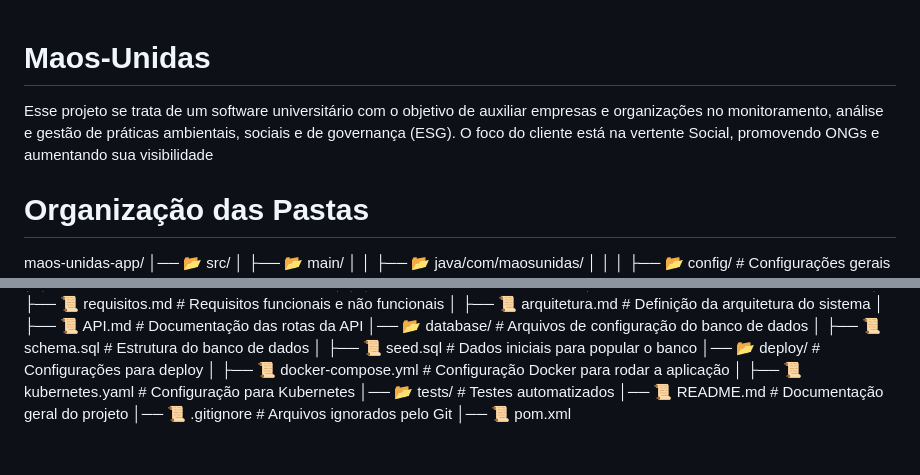
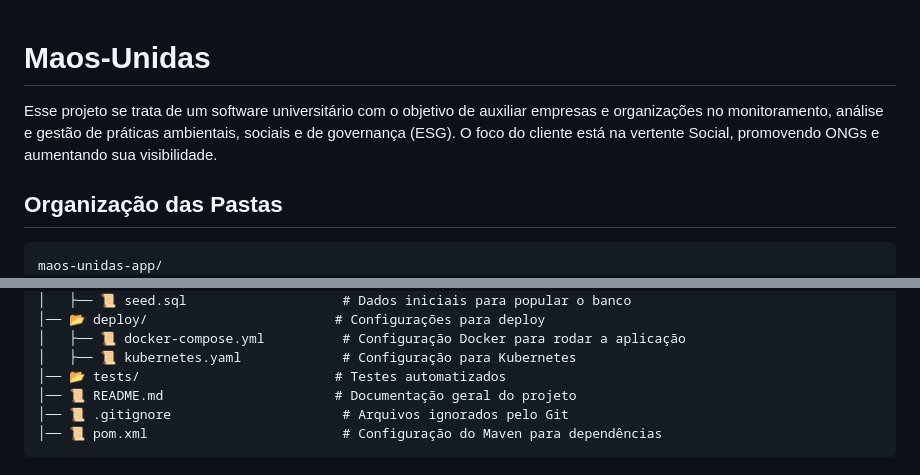
Before and after one commit to CauanO/Maos-Unidas, a Markdown page: README.md, 2 parts joined by grey strips. Rendered like a GitHub page.

Commit message:
Update README.md
transformação em markdown

````diff
--- a/README.md
+++ b/README.md
@@ -1,7 +1,10 @@
 # Maos-Unidas
-Esse projeto se trata de um software universitário com o objetivo de auxiliar empresas e organizações no monitoramento, análise e gestão de práticas ambientais, sociais e de governança (ESG). O foco do cliente está na vertente Social, promovendo ONGs e aumentando sua visibilidade
 
-# Organização das Pastas
+Esse projeto se trata de um software universitário com o objetivo de auxiliar empresas e organizações no monitoramento, análise e gestão de práticas ambientais, sociais e de governança (ESG). O foco do cliente está na vertente Social, promovendo ONGs e aumentando sua visibilidade.
+
+## Organização das Pastas
+
+```
 maos-unidas-app/
 │── 📂 src/
 │   ├── 📂 main/
@@ -42,4 +45,5 @@ maos-unidas-app/
 │── 📂 tests/                         # Testes automatizados
 │── 📜 README.md                      # Documentação geral do projeto
 │── 📜 .gitignore                      # Arquivos ignorados pelo Git
-│── 📜 pom.xml
+│── 📜 pom.xml                         # Configuração do Maven para dependências
+```
````
